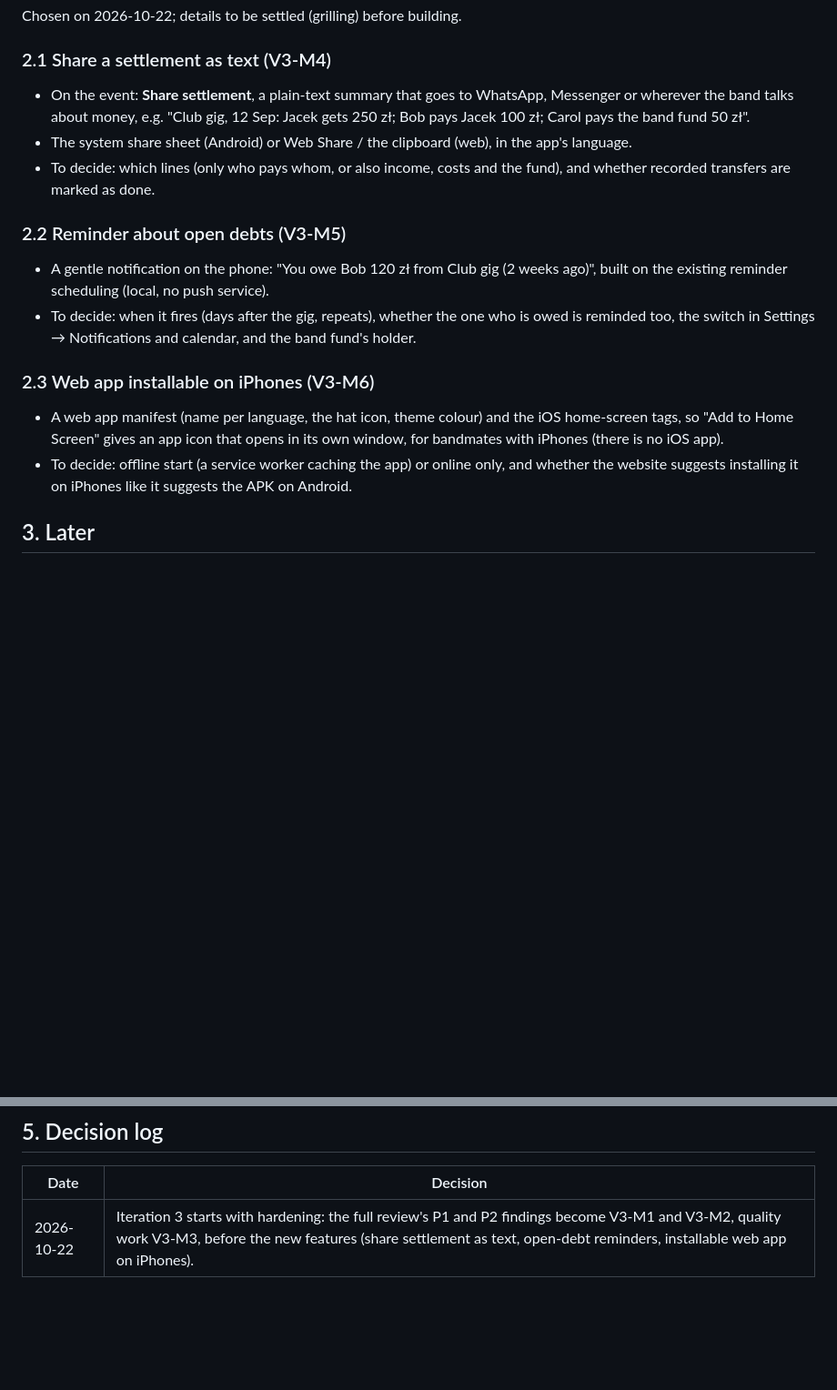
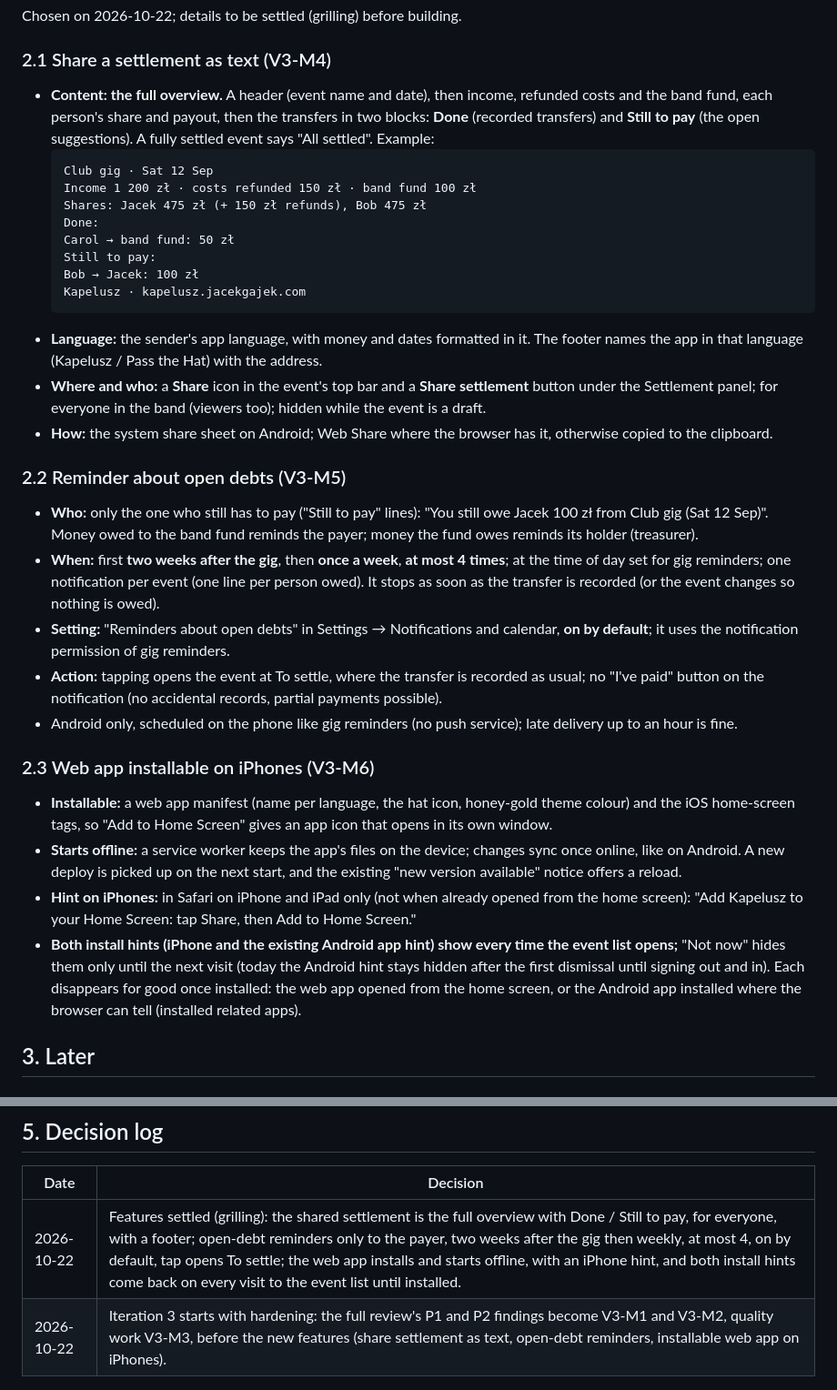
Before and after one commit to jacekgajek/kapelusz, a Markdown page: ITERATION_3.md, 2 parts joined by grey strips. Shown at 91% size. Rendered like a GitHub page; blank space fills up the shorter version.

Commit message:
docs: iteration 3 features settled (share settlement, open-debt reminders, installable web app)
Co-Authored-By: Claude Opus 5.5 <noreply@anthropic.com>

````diff
--- a/ITERATION_3.md
+++ b/ITERATION_3.md
@@ -179,23 +179,49 @@ updater, and the web storage (wasm tests are switched off today).
 Chosen on 2026-10-22; details to be settled (grilling) before building.
 
 ### 2.1 Share a settlement as text (V3-M4)
-- On the event: **Share settlement**, a plain-text summary that goes to WhatsApp, Messenger or wherever the band
-  talks about money, e.g. "Club gig, 12 Sep: Jacek gets 250 zł; Bob pays Jacek 100 zł; Carol pays the band fund 50 zł".
-- The system share sheet (Android) or Web Share / the clipboard (web), in the app's language.
-- To decide: which lines (only who pays whom, or also income, costs and the fund), and whether recorded transfers are
-  marked as done.
+- **Content: the full overview.** A header (event name and date), then income, refunded costs and the band fund, each
+  person's share and payout, then the transfers in two blocks: **Done** (recorded transfers) and **Still to pay** (the
+  open suggestions). A fully settled event says "All settled". Example:
+  ```
+  Club gig · Sat 12 Sep
+  Income 1 200 zł · costs refunded 150 zł · band fund 100 zł
+  Shares: Jacek 475 zł (+ 150 zł refunds), Bob 475 zł
+  Done:
+  Carol → band fund: 50 zł
+  Still to pay:
+  Bob → Jacek: 100 zł
+  Kapelusz · kapelusz.jacekgajek.com
+  ```
+- **Language:** the sender's app language, with money and dates formatted in it. The footer names the app in that
+  language (Kapelusz / Pass the Hat) with the address.
+- **Where and who:** a **Share** icon in the event's top bar and a **Share settlement** button under the Settlement
+  panel; for everyone in the band (viewers too); hidden while the event is a draft.
+- **How:** the system share sheet on Android; Web Share where the browser has it, otherwise copied to the clipboard.
 
 ### 2.2 Reminder about open debts (V3-M5)
-- A gentle notification on the phone: "You owe Bob 120 zł from Club gig (2 weeks ago)", built on the existing reminder
-  scheduling (local, no push service).
-- To decide: when it fires (days after the gig, repeats), whether the one who is owed is reminded too, the switch in
-  Settings → Notifications and calendar, and the band fund's holder.
+- **Who:** only the one who still has to pay ("Still to pay" lines): "You still owe Jacek 100 zł from Club gig
+  (Sat 12 Sep)". Money owed to the band fund reminds the payer; money the fund owes reminds its holder (treasurer).
+- **When:** first **two weeks after the gig**, then **once a week**, **at most 4 times**; at the time of day set for
+  gig reminders; one notification per event (one line per person owed). It stops as soon as the transfer is
+  recorded (or the event changes so nothing is owed).
+- **Setting:** "Reminders about open debts" in Settings → Notifications and calendar, **on by default**; it uses the
+  notification permission of gig reminders.
+- **Action:** tapping opens the event at To settle, where the transfer is recorded as usual; no "I've paid" button on
+  the notification (no accidental records, partial payments possible).
+- Android only, scheduled on the phone like gig reminders (no push service); late delivery up to an hour is fine.
 
 ### 2.3 Web app installable on iPhones (V3-M6)
-- A web app manifest (name per language, the hat icon, theme colour) and the iOS home-screen tags, so "Add to Home
-  Screen" gives an app icon that opens in its own window, for bandmates with iPhones (there is no iOS app).
-- To decide: offline start (a service worker caching the app) or online only, and whether the website suggests
-  installing it on iPhones like it suggests the APK on Android.
+- **Installable:** a web app manifest (name per language, the hat icon, honey-gold theme colour) and the iOS
+  home-screen tags, so "Add to Home Screen" gives an app icon that opens in its own window.
+- **Starts offline:** a service worker keeps the app's files on the device; changes sync once online, like on
+  Android. A new deploy is picked up on the next start, and the existing "new version available" notice offers a
+  reload.
+- **Hint on iPhones:** in Safari on iPhone and iPad only (not when already opened from the home screen): "Add
+  Kapelusz to your Home Screen: tap Share, then Add to Home Screen."
+- **Both install hints (iPhone and the existing Android app hint) show every time the event list opens;** "Not now"
+  hides them only until the next visit (today the Android hint stays hidden after the first dismissal until signing
+  out and in). Each disappears for good once installed: the web app opened from the home screen, or the Android app
+  installed where the browser can tell (installed related apps).
 
 ## 3. Later
 
@@ -259,4 +285,5 @@ member with CSV/PDF export (for tax returns); duplicating an event; agreed fee a
 ## 5. Decision log
 | Date | Decision |
 |---|---|
+| 2026-10-22 | Features settled (grilling): the shared settlement is the full overview with Done / Still to pay, for everyone, with a footer; open-debt reminders only to the payer, two weeks after the gig then weekly, at most 4, on by default, tap opens To settle; the web app installs and starts offline, with an iPhone hint, and both install hints come back on every visit to the event list until installed. |
 | 2026-10-22 | Iteration 3 starts with hardening: the full review's P1 and P2 findings become V3-M1 and V3-M2, quality work V3-M3, before the new features (share settlement as text, open-debt reminders, installable web app on iPhones). |
````
